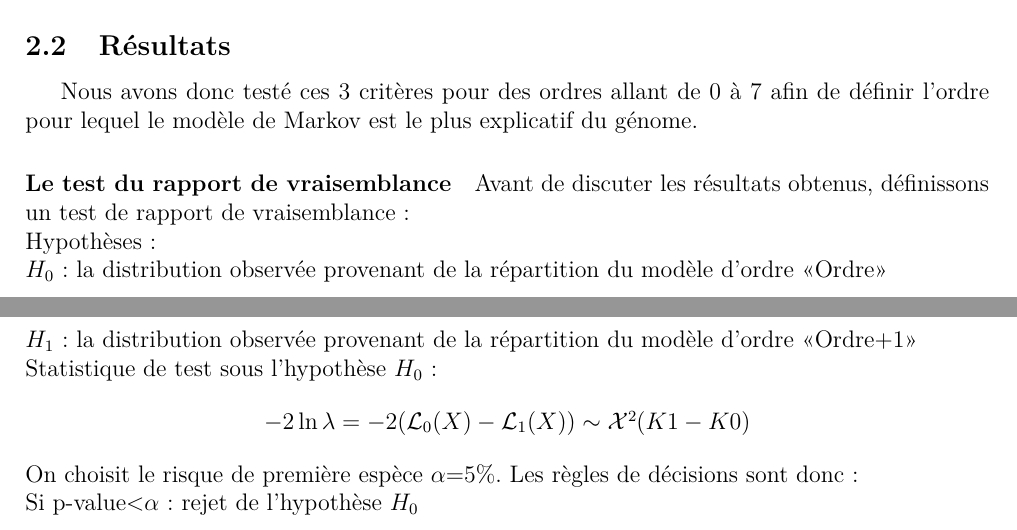
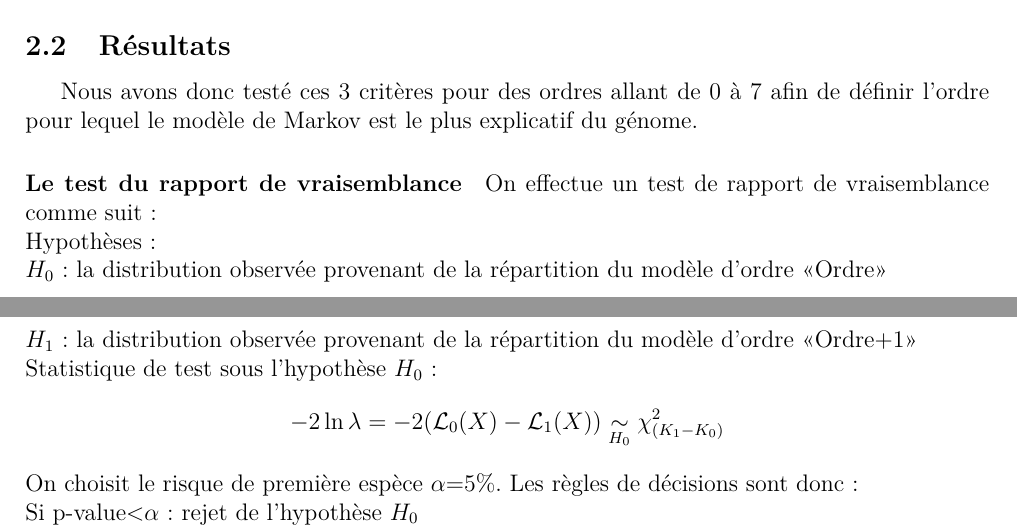
Before and after one commit to cpauvert/m2-HMM-pRediction, a LaTeX document (modelisation.tex): two parts of pages 1 and 2 of 4, joined at a grey line, cut so that both start at the same text. Compiled offline with pdfLaTeX.

Commit message:
modifications dans la formule du test, amélioration

```diff
--- a/modelisation.tex
+++ b/modelisation.tex
@@ -53,13 +53,13 @@ Ordre & pvalue & AIC & BIC\\
 \end{tabular}
 \end{table}
 \paragraph{Le test du rapport de vraisemblance}
-Avant de discuter les résultats obtenus, définissons un test de rapport de vraisemblance : \\
+On effectue un test de rapport de vraisemblance comme suit : \\
 Hypothèses :\\
 $H_0$ : la distribution observée provenant de la répartition du modèle d'ordre <<Ordre>> \\
 $H_1$ : la distribution observée provenant de la répartition du modèle d'ordre <<Ordre+1>> \\
 Statistique de test sous l'hypothèse $H_0$ :
 \[
--2\ln\lambda = -2(\mathcal{L}_0(X)-\mathcal{L}_1(X)) \sim  \mathcal{X}\up{2}(K1-K0)
+-2\ln\lambda = -2(\mathcal{L}_0(X)-\mathcal{L}_1(X)) \underset{H_0}{\sim}  \chi^{2}_{(K_1-K_0)}
 \]
 On choisit le risque de première espèce $\alpha$=5\%. Les règles de décisions sont donc :\\
 Si p-value<$\alpha$ : rejet de l'hypothèse $H_0$ \\
```
